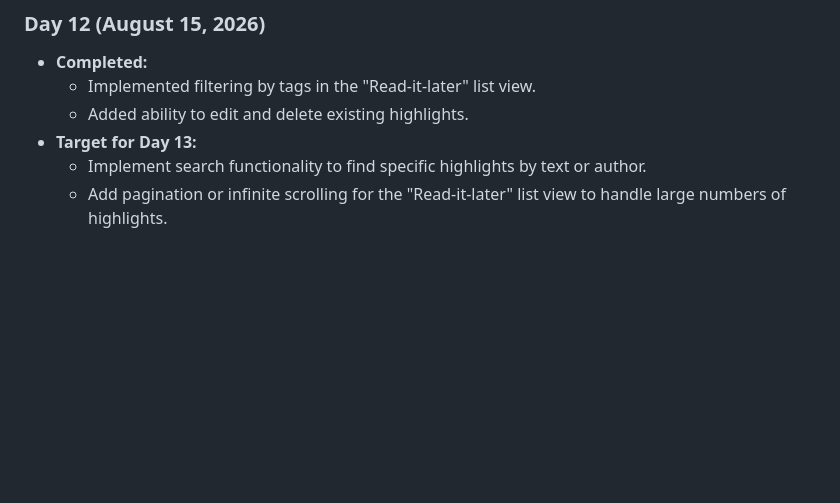
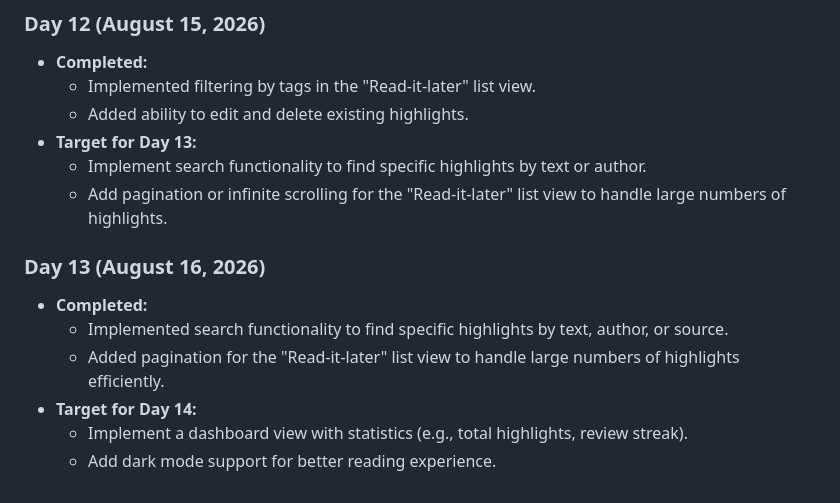
Before and after one commit to harshad018/readwise-killer, a Markdown page: roadmap.md, the part around the change. GitHub-like rendering; blank space fills up the shorter version.

Commit message:
Update roadmap for Day 13: Search and Pagination

```diff
--- a/roadmap.md
+++ b/roadmap.md
@@ -135,3 +135,11 @@
 - **Target for Day 13:**
   - Implement search functionality to find specific highlights by text or author.
   - Add pagination or infinite scrolling for the "Read-it-later" list view to handle large numbers of highlights.
+
+### Day 13 (August 16, 2026)
+- **Completed:**
+  - Implemented search functionality to find specific highlights by text, author, or source.
+  - Added pagination for the "Read-it-later" list view to handle large numbers of highlights efficiently.
+- **Target for Day 14:**
+  - Implement a dashboard view with statistics (e.g., total highlights, review streak).
+  - Add dark mode support for better reading experience.
```
